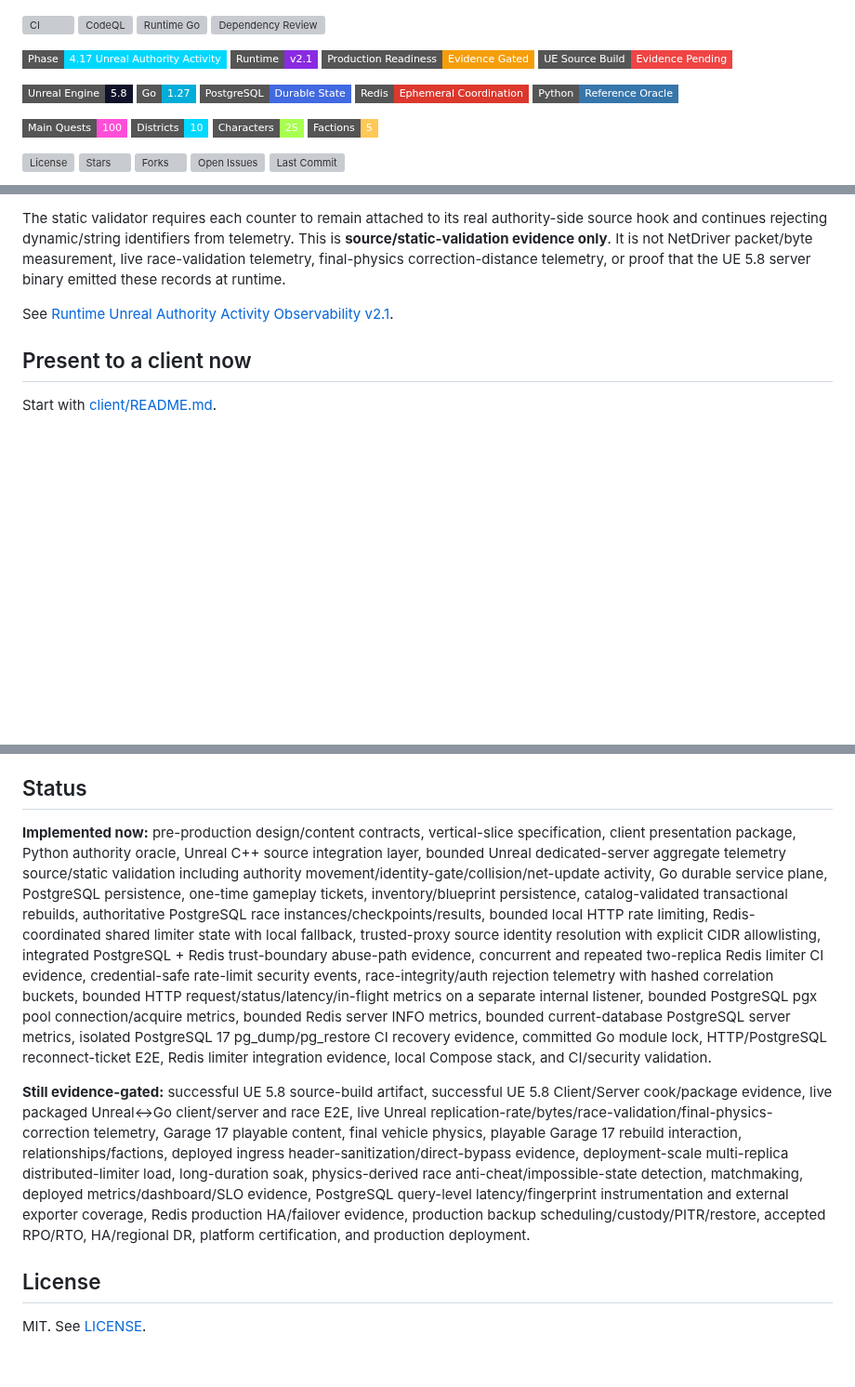
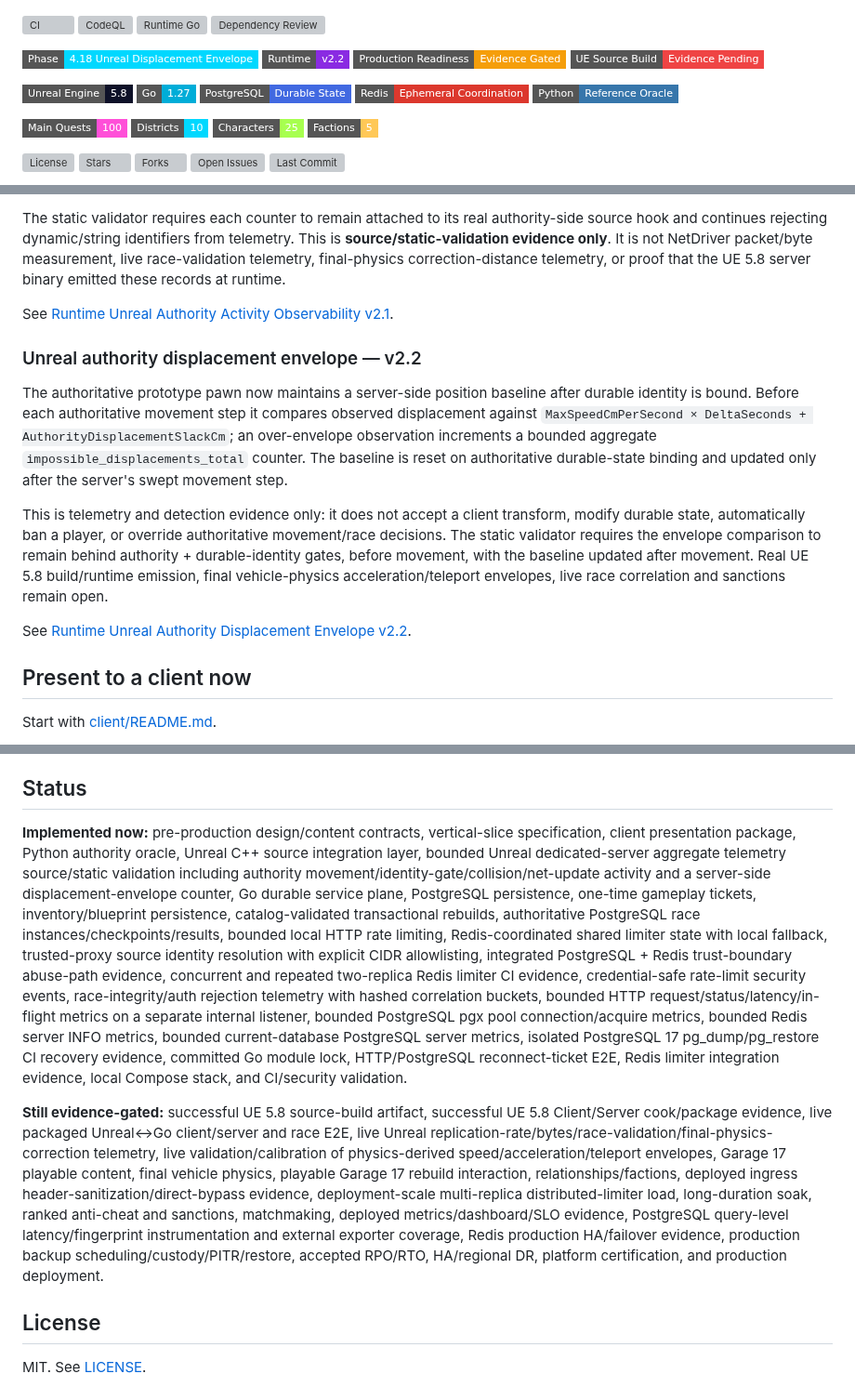
Before and after one commit to cvsz/zneondrive, a Markdown page: README.md, 3 parts joined by grey strips. Shown at 93% size. Rendered like a GitHub page; badges without logos; blank space fills up the shorter version; grey boxes are pictures that could not be loaded.

Commit message:
docs(ue): advance README to displacement envelope v2.2

```diff
--- a/README.md
+++ b/README.md
@@ -11,8 +11,8 @@
 [![Runtime Go](https://github.com/cvsz/zneondrive/actions/workflows/runtime-go.yml/badge.svg?branch=main)](https://github.com/cvsz/zneondrive/actions/workflows/runtime-go.yml)
 [![Dependency Review](https://github.com/cvsz/zneondrive/actions/workflows/dependency-review.yml/badge.svg)](https://github.com/cvsz/zneondrive/actions/workflows/dependency-review.yml)
 
-![Phase](https://img.shields.io/badge/Phase-4.17%20Unreal%20Authority%20Activity-00D8FF?style=flat-square)
-![Runtime](https://img.shields.io/badge/Runtime-v2.1-8A2BE2?style=flat-square)
+![Phase](https://img.shields.io/badge/Phase-4.18%20Unreal%20Displacement%20Envelope-00D8FF?style=flat-square)
+![Runtime](https://img.shields.io/badge/Runtime-v2.2-8A2BE2?style=flat-square)
 ![Production Readiness](https://img.shields.io/badge/Production%20Readiness-Evidence%20Gated-F59E0B?style=flat-square)
 ![UE Source Build](https://img.shields.io/badge/UE%20Source%20Build-Evidence%20Pending-EF4444?style=flat-square)
 
@@ -354,6 +354,14 @@ The static validator requires each counter to remain attached to its real author
 
 See [Runtime Unreal Authority Activity Observability v2.1](./docs/runtime-unreal-authority-activity-v2.1.md).
 
+### Unreal authority displacement envelope — v2.2
+
+The authoritative prototype pawn now maintains a server-side position baseline after durable identity is bound. Before each authoritative movement step it compares observed displacement against `MaxSpeedCmPerSecond × DeltaSeconds + AuthorityDisplacementSlackCm`; an over-envelope observation increments a bounded aggregate `impossible_displacements_total` counter. The baseline is reset on authoritative durable-state binding and updated only after the server's swept movement step.
+
+This is telemetry and detection evidence only: it does not accept a client transform, modify durable state, automatically ban a player, or override authoritative movement/race decisions. The static validator requires the envelope comparison to remain behind authority + durable-identity gates, before movement, with the baseline updated after movement. Real UE 5.8 build/runtime emission, final vehicle-physics acceleration/teleport envelopes, live race correlation and sanctions remain open.
+
+See [Runtime Unreal Authority Displacement Envelope v2.2](./docs/runtime-unreal-displacement-envelope-v2.2.md).
+
 ## Present to a client now
 
 Start with [client/README.md](./client/README.md).
@@ -473,9 +482,9 @@ Arrive in NOVA CITY
 
 ## Status
 
-**Implemented now:** pre-production design/content contracts, vertical-slice specification, client presentation package, Python authority oracle, Unreal C++ source integration layer, bounded Unreal dedicated-server aggregate telemetry source/static validation including authority movement/identity-gate/collision/net-update activity, Go durable service plane, PostgreSQL persistence, one-time gameplay tickets, inventory/blueprint persistence, catalog-validated transactional rebuilds, authoritative PostgreSQL race instances/checkpoints/results, bounded local HTTP rate limiting, Redis-coordinated shared limiter state with local fallback, trusted-proxy source identity resolution with explicit CIDR allowlisting, integrated PostgreSQL + Redis trust-boundary abuse-path evidence, concurrent and repeated two-replica Redis limiter CI evidence, credential-safe rate-limit security events, race-integrity/auth rejection telemetry with hashed correlation buckets, bounded HTTP request/status/latency/in-flight metrics on a separate internal listener, bounded PostgreSQL pgx pool connection/acquire metrics, bounded Redis server INFO metrics, bounded current-database PostgreSQL server metrics, isolated PostgreSQL 17 pg_dump/pg_restore CI recovery evidence, committed Go module lock, HTTP/PostgreSQL reconnect-ticket E2E, Redis limiter integration evidence, local Compose stack, and CI/security validation.
+**Implemented now:** pre-production design/content contracts, vertical-slice specification, client presentation package, Python authority oracle, Unreal C++ source integration layer, bounded Unreal dedicated-server aggregate telemetry source/static validation including authority movement/identity-gate/collision/net-update activity and a server-side displacement-envelope counter, Go durable service plane, PostgreSQL persistence, one-time gameplay tickets, inventory/blueprint persistence, catalog-validated transactional rebuilds, authoritative PostgreSQL race instances/checkpoints/results, bounded local HTTP rate limiting, Redis-coordinated shared limiter state with local fallback, trusted-proxy source identity resolution with explicit CIDR allowlisting, integrated PostgreSQL + Redis trust-boundary abuse-path evidence, concurrent and repeated two-replica Redis limiter CI evidence, credential-safe rate-limit security events, race-integrity/auth rejection telemetry with hashed correlation buckets, bounded HTTP request/status/latency/in-flight metrics on a separate internal listener, bounded PostgreSQL pgx pool connection/acquire metrics, bounded Redis server INFO metrics, bounded current-database PostgreSQL server metrics, isolated PostgreSQL 17 pg_dump/pg_restore CI recovery evidence, committed Go module lock, HTTP/PostgreSQL reconnect-ticket E2E, Redis limiter integration evidence, local Compose stack, and CI/security validation.
 
-**Still evidence-gated:** successful UE 5.8 source-build artifact, successful UE 5.8 Client/Server cook/package evidence, live packaged Unreal↔Go client/server and race E2E, live Unreal replication-rate/bytes/race-validation/final-physics-correction telemetry, Garage 17 playable content, final vehicle physics, playable Garage 17 rebuild interaction, relationships/factions, deployed ingress header-sanitization/direct-bypass evidence, deployment-scale multi-replica distributed-limiter load, long-duration soak, physics-derived race anti-cheat/impossible-state detection, matchmaking, deployed metrics/dashboard/SLO evidence, PostgreSQL query-level latency/fingerprint instrumentation and external exporter coverage, Redis production HA/failover evidence, production backup scheduling/custody/PITR/restore, accepted RPO/RTO, HA/regional DR, platform certification, and production deployment.
+**Still evidence-gated:** successful UE 5.8 source-build artifact, successful UE 5.8 Client/Server cook/package evidence, live packaged Unreal↔Go client/server and race E2E, live Unreal replication-rate/bytes/race-validation/final-physics-correction telemetry, live validation/calibration of physics-derived speed/acceleration/teleport envelopes, Garage 17 playable content, final vehicle physics, playable Garage 17 rebuild interaction, relationships/factions, deployed ingress header-sanitization/direct-bypass evidence, deployment-scale multi-replica distributed-limiter load, long-duration soak, ranked anti-cheat and sanctions, matchmaking, deployed metrics/dashboard/SLO evidence, PostgreSQL query-level latency/fingerprint instrumentation and external exporter coverage, Redis production HA/failover evidence, production backup scheduling/custody/PITR/restore, accepted RPO/RTO, HA/regional DR, platform certification, and production deployment.
 
 ## License
 
```
Also changed, not shown: other parts of README.md (+5 -4 lines).
